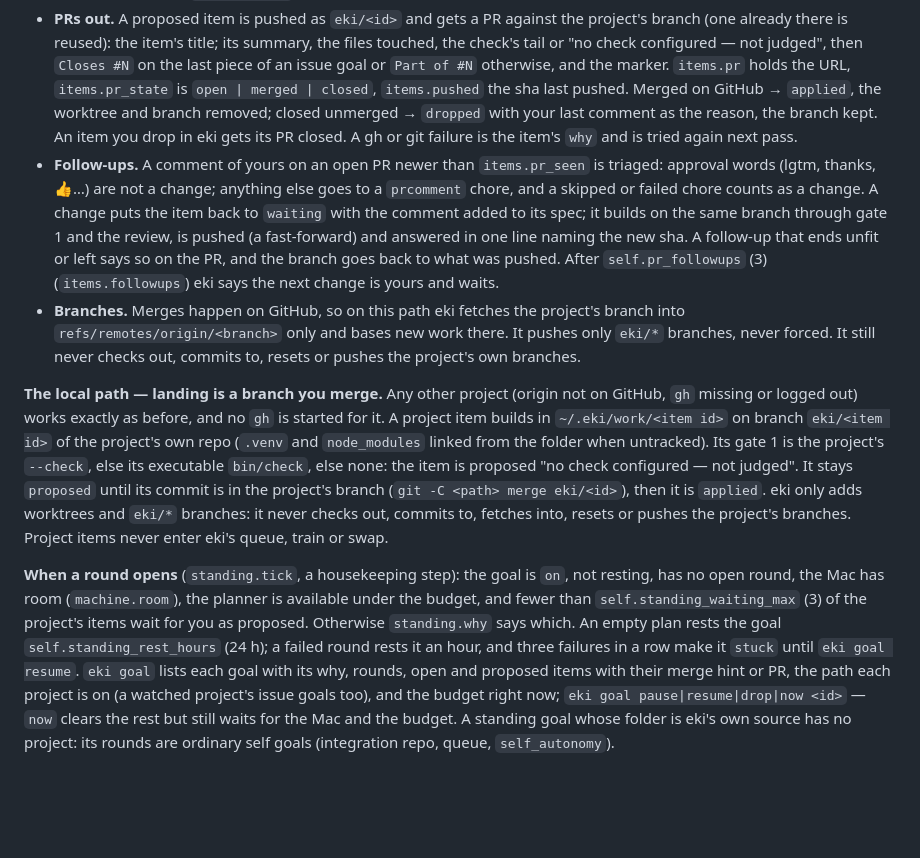
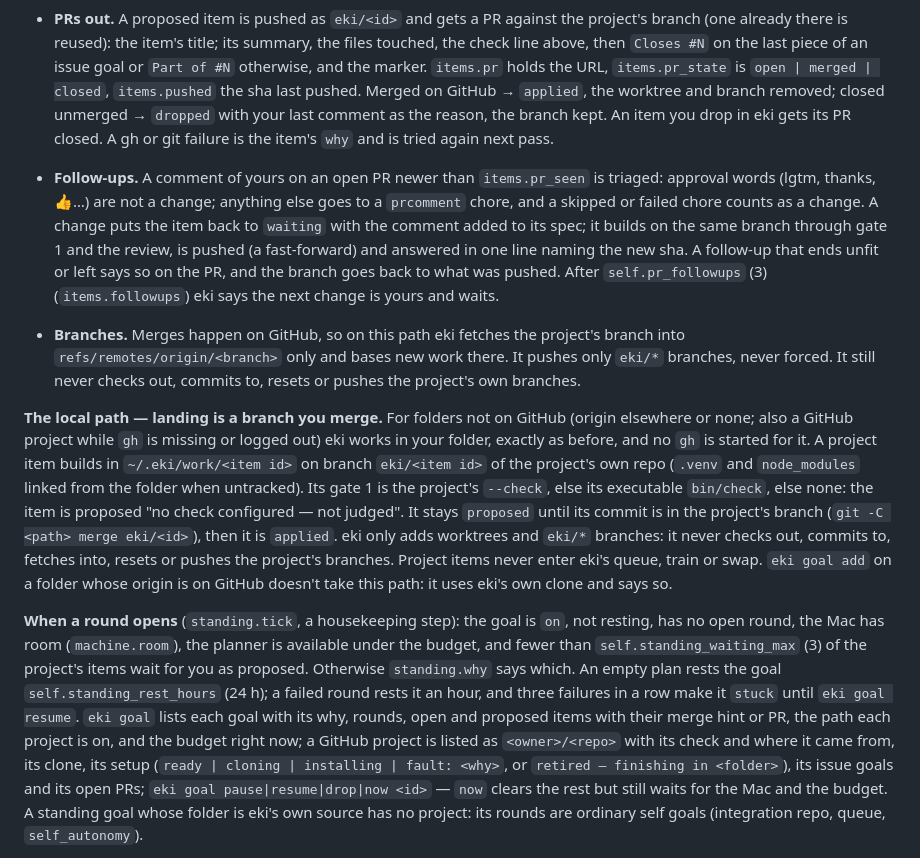
Before and after one commit to REDES01/eki, a Markdown page: docs/design.md, the part around one of its changes. Drawn GitHub-style; blank space fills up the shorter version.

```diff
--- a/docs/design.md
+++ b/docs/design.md
@@ -395,13 +462,13 @@ no token read, no HTTP of its own.
 - **PRs out.** A proposed item is pushed as `eki/<id>` and gets a PR
   against the project's branch (one already there is reused): the item's
-  title; its summary, the files touched, the check's tail or "no check
-  configured — not judged", then `Closes #N` on the last piece of an issue
-  goal or `Part of #N` otherwise, and the marker. `items.pr` holds the URL,
-  `items.pr_state` is `open | merged | closed`, `items.pushed` the sha last
-  pushed. Merged on GitHub → `applied`, the worktree and branch removed;
-  closed unmerged → `dropped` with your last comment as the reason, the
-  branch kept. An item you drop in eki gets its PR closed. A gh or git
-  failure is the item's `why` and is tried again next pass.
+  title; its summary, the files touched, the check line above, then
+  `Closes #N` on the last piece of an issue goal or `Part of #N` otherwise,
+  and the marker. `items.pr` holds the URL, `items.pr_state` is `open |
+  merged | closed`, `items.pushed` the sha last pushed. Merged on GitHub →
+  `applied`, the worktree and branch removed; closed unmerged → `dropped`
+  with your last comment as the reason, the branch kept. An item you drop in
+  eki gets its PR closed. A gh or git failure is the item's `why` and is
+  tried again next pass.
 - **Follow-ups.** A comment of yours on an open PR newer than
   `items.pr_seen` is triaged: approval words (lgtm, thanks, 👍…) are not a
   change; anything else goes to a `prcomment` chore, and a skipped or failed
@@ -416,8 +483,9 @@ no token read, no HTTP of its own.
   work there. It pushes only `eki/*` branches, never forced. It still never
   checks out, commits to, resets or pushes the project's own branches.
 
-**The local path — landing is a branch you merge.** Any other project (origin
-not on GitHub, `gh` missing or logged out) works exactly as before, and no
+**The local path — landing is a branch you merge.** For folders not on
+GitHub (origin elsewhere or none; also a GitHub project while `gh` is
+missing or logged out) eki works in your folder, exactly as before, and no
 `gh` is started for it. A project item builds in
 `~/.eki/work/<item id>` on branch `eki/<item id>` of the project's own repo
 (`.venv` and `node_modules` linked from the folder when untracked). Its gate 1
@@ -426,7 +494,9 @@ item is proposed "no check configured — not judged". It stays `proposed`
 until its commit is in the project's branch (`git -C <path> merge eki/<id>`),
 then it is `applied`. eki only adds worktrees and `eki/*` branches: it never
 checks out, commits to, fetches into, resets or pushes the project's
-branches. Project items never enter eki's queue, train or swap.
+branches. Project items never enter eki's queue, train or swap. `eki goal
+add` on a folder whose origin is on GitHub doesn't take this path: it uses
+eki's own clone and says so.
 
 **When a round opens** (`standing.tick`, a housekeeping step): the goal is
 `on`, not resting, has no open round, the Mac has room (`machine.room`), the
@@ -436,8 +506,11 @@ proposed. Otherwise `standing.why` says which. An empty plan rests the goal
 `self.standing_rest_hours` (24 h); a failed round rests it an hour, and three
 failures in a row make it `stuck` until `eki goal resume`. `eki goal` lists
 each goal with its why, rounds, open and proposed items with their merge
-hint or PR, the path each project is on (a watched project's issue goals
-too), and the budget right now; `eki goal pause|resume|drop|now <id>` —
+hint or PR, the path each project is on, and the budget right now; a
+GitHub project is listed as `<owner>/<repo>` with its check and where it
+came from, its clone, its setup (`ready | cloning | installing | fault:
+<why>`, or `retired — finishing in <folder>`), its issue goals and its open
+PRs; `eki goal pause|resume|drop|now <id>` —
 `now` clears the rest but still waits for the Mac and the budget. A standing
 goal whose folder is eki's own source has no project: its rounds are ordinary
 self goals (integration repo, queue, `self_autonomy`).
```
Also changed, not shown: other parts of docs/design.md (+85 -18 lines).
